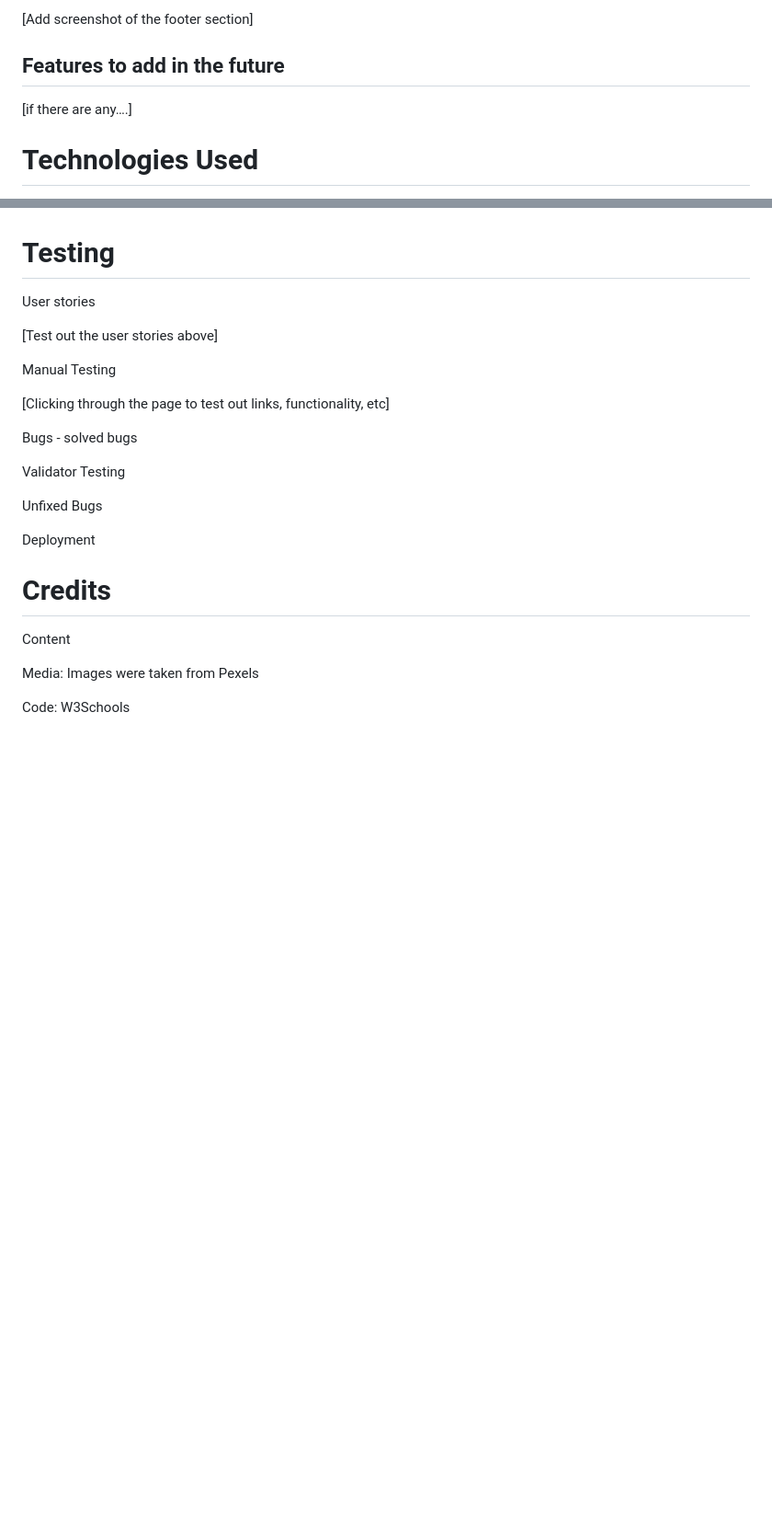
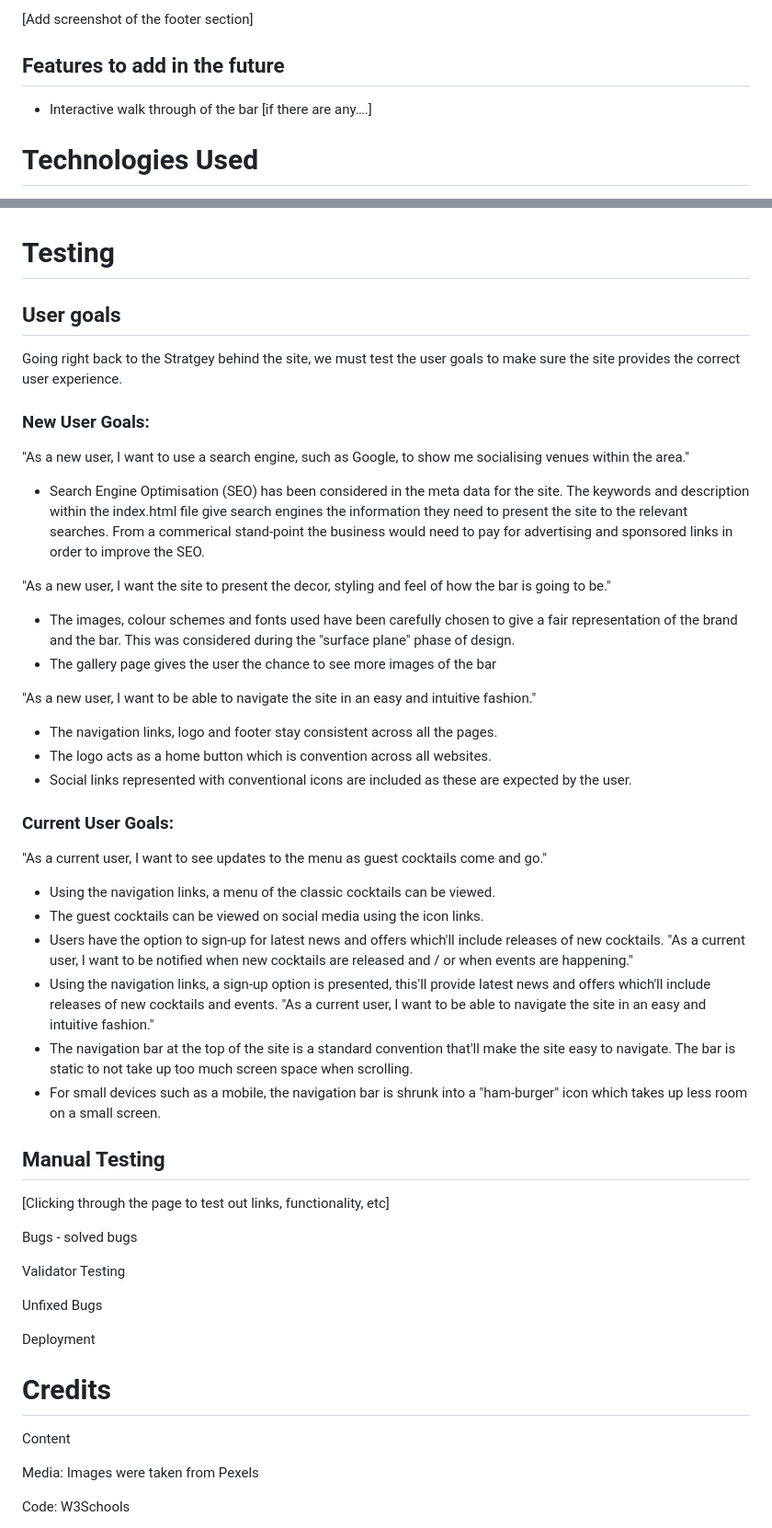
Before and after one commit to TR94/Kiwi-cocktail-bar, a Markdown page: README.md, 2 parts joined by grey strips. Shown at 92% size. Drawn GitHub-style; blank space fills up the shorter version.

Commit message:
Update README with user goals analysis

```diff
--- a/README.md
+++ b/README.md
@@ -163,7 +163,7 @@ Images stacked on top of each other - does each image need a container? <section
 [Add screenshot of the footer section]
 
 ## Features to add in the future
-
+- Interactive walk through of the bar
 [if there are any….]
 
 
@@ -194,11 +194,34 @@ Git-pod is linked into Git-hub through a browser extension and is the coding pla
 
 # Testing
 
-User stories
+## User goals
+Going right back to the Stratgey behind the site, we must test the user goals to make sure the site provides the correct user experience.
 
-[Test out the user stories above]
+### New User Goals:
+"As a new user, I want to use a search engine, such as Google, to show me socialising venues within the area."
+- Search Engine Optimisation (SEO) has been considered in the meta data for the site. The keywords and description within the index.html file give search engines the information they need to present the site to the relevant searches. From a commerical stand-point the business would need to pay for advertising and sponsored links in order to improve the SEO.
 
-Manual Testing
+"As a new user, I want the site to present the decor, styling and feel of how the bar is going to be."
+- The images, colour schemes and fonts used have been carefully chosen to give a fair representation of the brand and the bar. This was considered during the "surface plane" phase of design.
+- The gallery page gives the user the chance to see more images of the bar
+
+"As a new user, I want to be able to navigate the site in an easy and intuitive fashion."
+- The navigation links, logo and footer stay consistent across all the pages.
+- The logo acts as a home button which is convention across all websites.
+- Social links represented with conventional icons are included as these are expected by the user.
+
+### Current User Goals:
+"As a current user, I want to see updates to the menu as guest cocktails come and go."
+- Using the navigation links, a menu of the classic cocktails can be viewed.
+- The guest cocktails can be viewed on social media using the icon links.
+- Users have the option to sign-up for latest news and offers which'll include releases of new cocktails.
+"As a current user, I want to be notified when new cocktails are released and / or when events are happening."
+- Using the navigation links, a sign-up option is presented, this'll provide latest news and offers which'll include releases of new cocktails and events.
+"As a current user, I want to be able to navigate the site in an easy and intuitive fashion."
+- The navigation bar at the top of the site is a standard convention that'll make the site easy to navigate. The bar is static to not take up too much screen space when scrolling.
+- For small devices such as a mobile, the navigation bar is shrunk into a "ham-burger" icon which takes up less room on a small screen.
+
+## Manual Testing
 
 [Clicking through the page to test out links, functionality, etc]
 
```
Also changed, not shown: other parts of README.md (+3 -3 lines).
